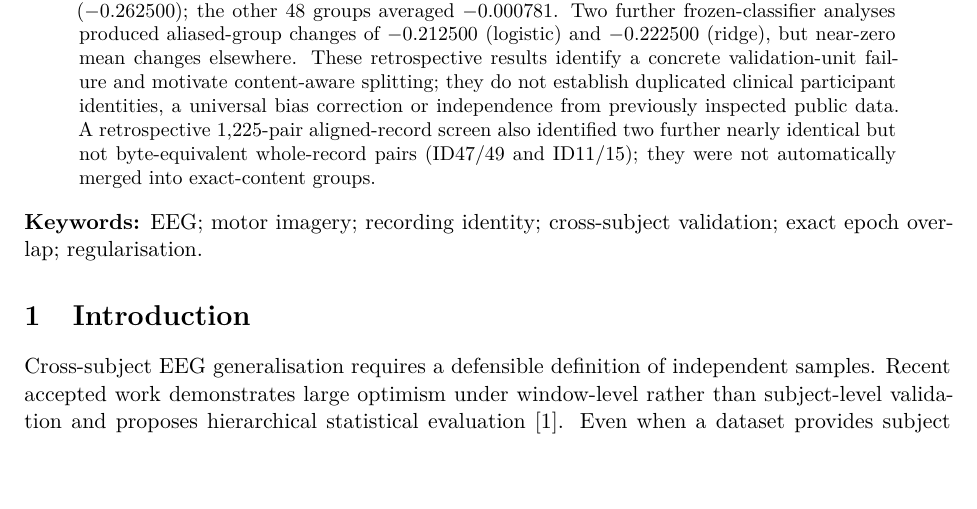
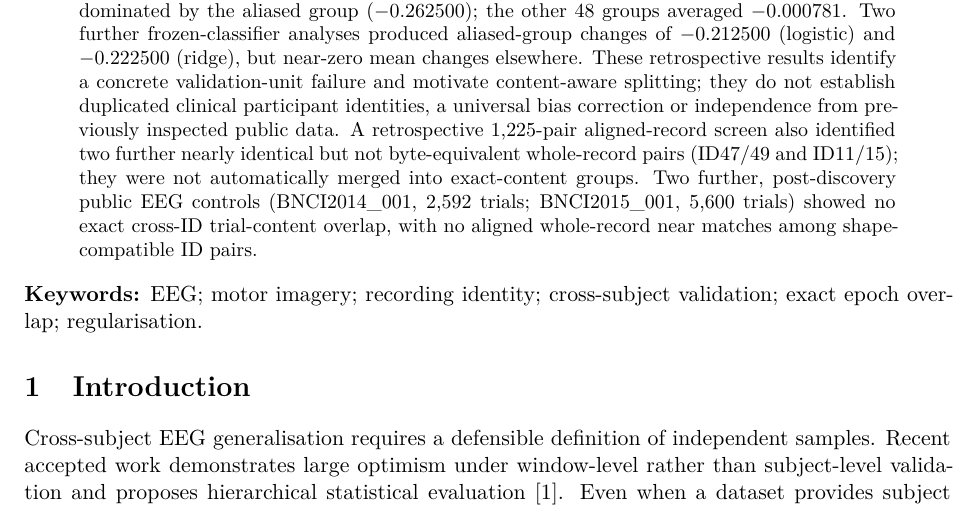
Before and after one commit to lindicaphxag-tech/kaggle, a LaTeX paper (research/defaultreg_bspc_v13/main_p2_eeg_record_provenance_EVIDENCE_GATED.tex): part of page 1 of 13, cut so that both start at the same text, the shorter picture padded with empty space. Compiled offline with pdfLaTeX.

Commit message:
P2 abstract: report two further executed public EEG negative content-identity controls

```diff
--- a/research/defaultreg_bspc_v13/main_p2_eeg_record_provenance_EVIDENCE_GATED.tex
+++ b/research/defaultreg_bspc_v13/main_p2_eeg_record_provenance_EVIDENCE_GATED.tex
@@ -48,6 +48,11 @@ nearly identical but not byte-equivalent
 whole-record pairs (ID47/49 and ID11/15);
 they were not automatically merged
 into exact-content groups.
+Two further, post-discovery public EEG controls
+(BNCI2014\_001, 2,592 trials; BNCI2015\_001,
+5,600 trials) showed no exact cross-ID
+trial-content overlap, with no aligned whole-record
+near matches among shape-compatible ID pairs.
 \end{abstract}
 
 \noindent\textbf{Keywords:} EEG; motor imagery; recording identity;
```
